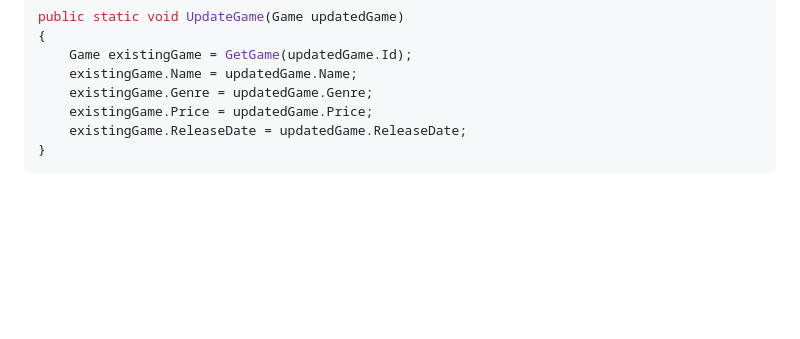
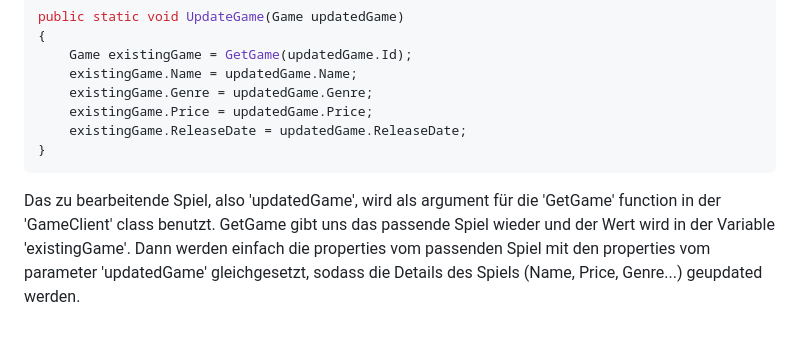
Before and after one commit to devham236/blazor-crud-app, a Markdown page: GameStore.Client/Explanations/EditGame.md, the part around the change. Rendered like a GitHub page; blank space fills up the shorter version.

Commit message:
update md file

````diff
--- a/GameStore.Client/Explanations/EditGame.md
+++ b/GameStore.Client/Explanations/EditGame.md
@@ -186,3 +186,6 @@ public static void UpdateGame(Game updatedGame)
     existingGame.ReleaseDate = updatedGame.ReleaseDate;
 }
 ```
+Das zu bearbeitende Spiel, also 'updatedGame', wird als argument für die 'GetGame' function in der 'GameClient' class benutzt.
+GetGame gibt uns das passende Spiel wieder und der Wert wird in der Variable 'existingGame'.
+Dann werden einfach die properties vom passenden Spiel mit den properties vom parameter 'updatedGame' gleichgesetzt, sodass die Details des Spiels (Name, Price, Genre...) geupdated werden.
````
